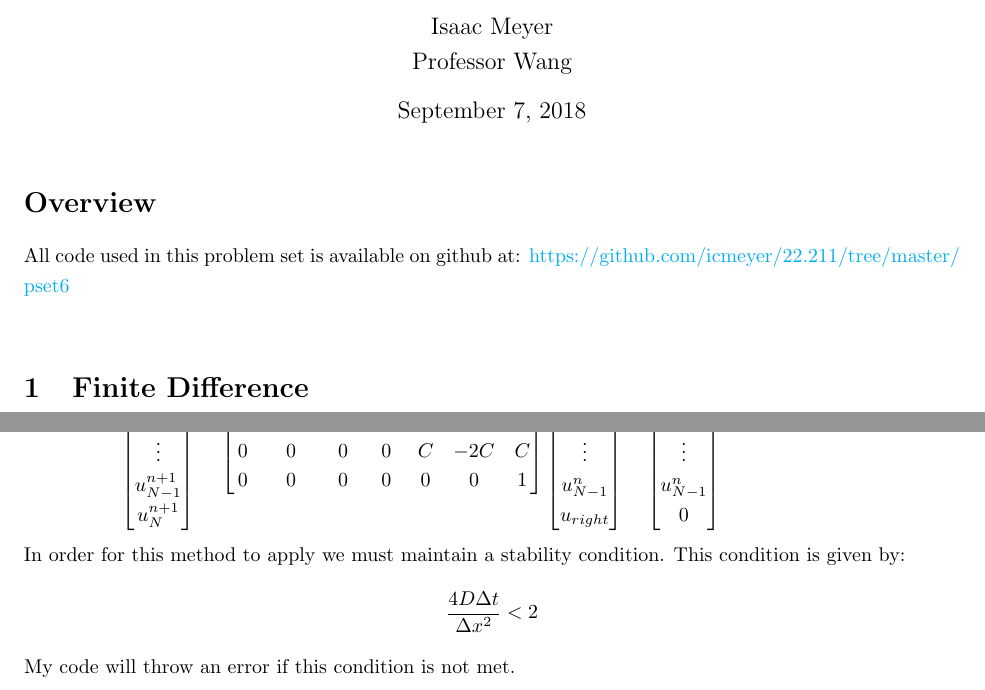
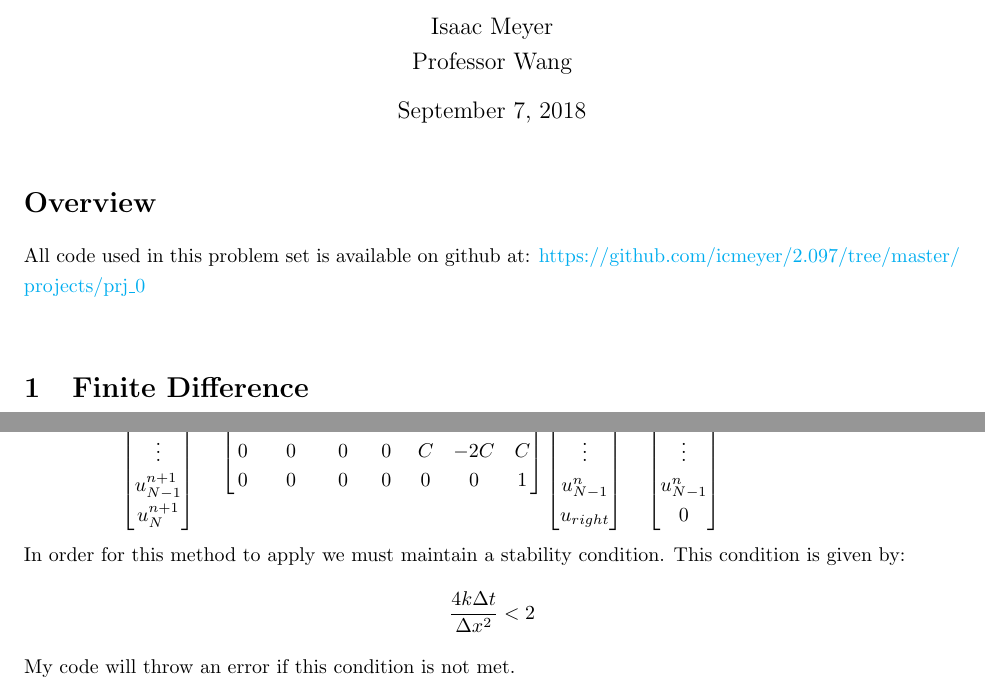
Before and after one commit to icmeyer/2.097, a LaTeX problem sheet (projects/prj_0/pset_0.tex): two parts of pages 1 and 2 of 2, joined at a grey line, cut so that both start at the same text. Compiled offline with pdfLaTeX.

Commit message:
changed URL and variable name

```diff
--- a/projects/prj_0/pset_0.tex
+++ b/projects/prj_0/pset_0.tex
@@ -43,7 +43,7 @@
 	% tells latex to follow your header (e.g., title, author) commands.
 
 \section*{Overview}
-All code used in this problem set is available on github at: \url{https://github.com/icmeyer/22.211/tree/master/pset6}\\
+All code used in this problem set is available on github at: \url{https://github.com/icmeyer/2.097/tree/master/projects/prj_0}\\
 
 \section{Finite Difference}
 \[ \frac{\delta u}{\delta t} = k \frac{\delta^2u}{\delta x^2} \]
@@ -99,7 +99,7 @@ Writing in this in matrix form with the boundary conditions. Using $C = \frac{k
 \end{bmatrix}
 \end{equation}
 In order for this method to apply we must maintain a stability condition. This condition is given by:
-\[ \frac{4D\Delta t}{\Delta x^2} < 2\]
+\[ \frac{4k\Delta t}{\Delta x^2} < 2\]
 My code will throw an error if this condition is not met.
 
 
```
